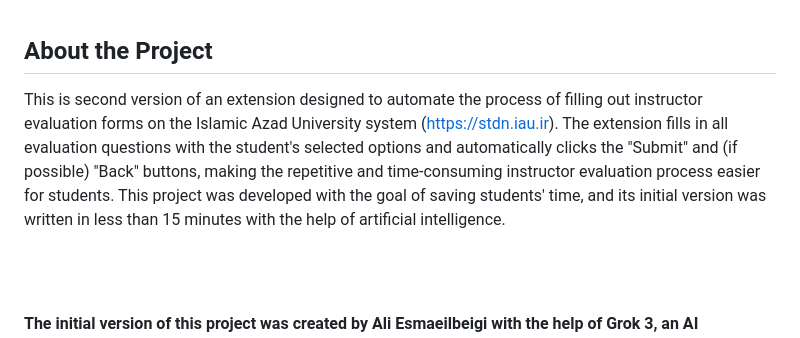
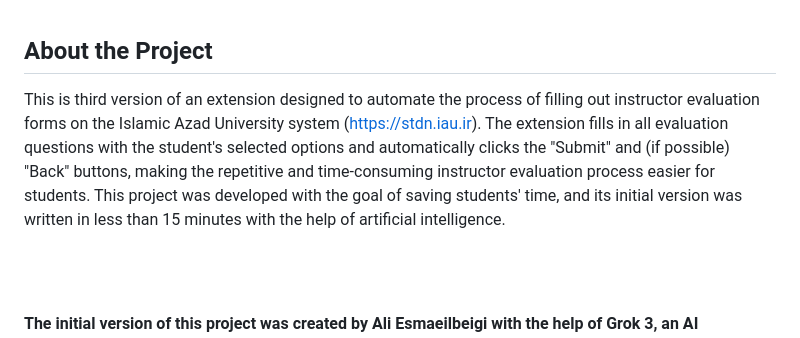
Before and after one commit to aliesmaeilbeigi/AzadFiller, a Markdown page: README.md, the part around the change. GitHub-like rendering.

Commit message:
Update README.md again for v3

```diff
--- a/README.md
+++ b/README.md
@@ -5,7 +5,7 @@
 
 ## About the Project
 
-This is second version of an extension designed to automate the process of filling out instructor evaluation forms on the Islamic Azad University system (https://stdn.iau.ir). The extension fills in all evaluation questions with the student's selected options and automatically clicks the "Submit" and (if possible) "Back" buttons, making the repetitive and time-consuming instructor evaluation process easier for students. This project was developed with the goal of saving students' time, and its initial version was written in less than 15 minutes with the help of artificial intelligence.
+This is third version of an extension designed to automate the process of filling out instructor evaluation forms on the Islamic Azad University system (https://stdn.iau.ir). The extension fills in all evaluation questions with the student's selected options and automatically clicks the "Submit" and (if possible) "Back" buttons, making the repetitive and time-consuming instructor evaluation process easier for students. This project was developed with the goal of saving students' time, and its initial version was written in less than 15 minutes with the help of artificial intelligence.
 
 <br><br>
 
```
